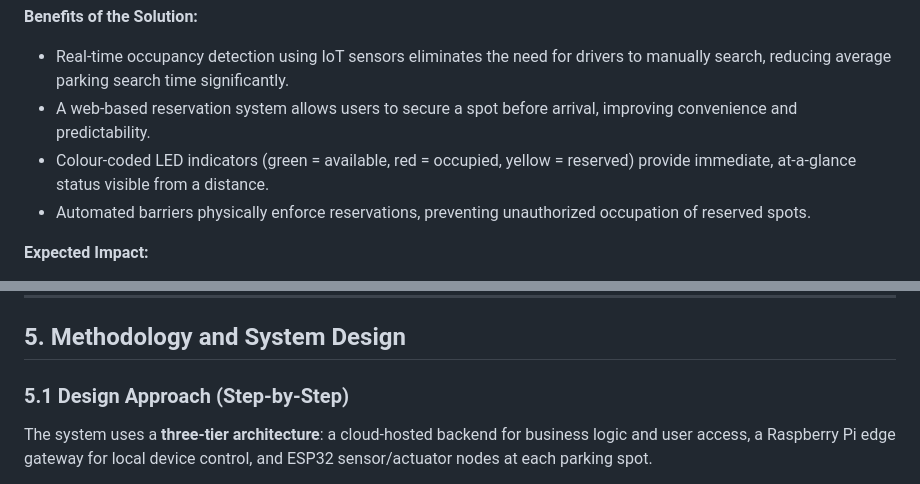
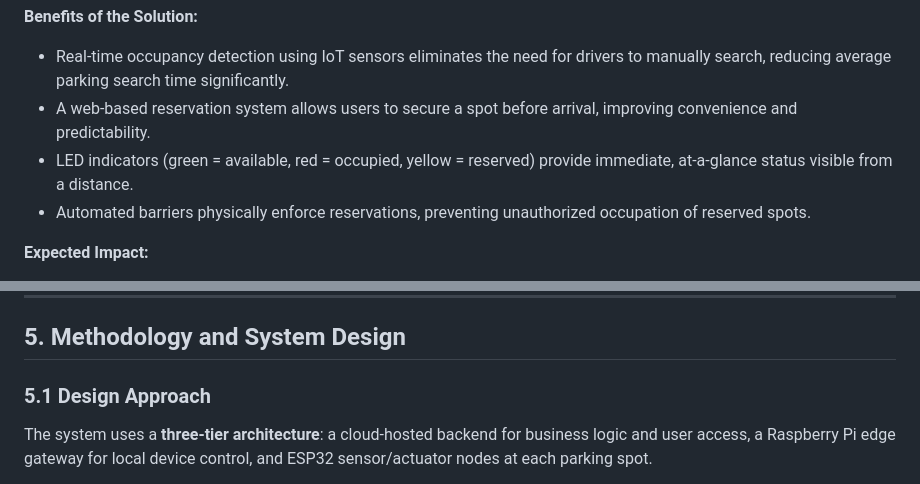
Before and after one commit to kyleczhang/cits5506-iot-parkreserve-group29, a Markdown page: proposal.md, 2 parts joined by grey strips. Rendered like a GitHub page.

```diff
--- a/proposal.md
+++ b/proposal.md
@@ -35,7 +35,7 @@
 
 - Real-time occupancy detection using IoT sensors eliminates the need for drivers to manually search, reducing average parking search time significantly.
 - A web-based reservation system allows users to secure a spot before arrival, improving convenience and predictability.
-- Colour-coded LED indicators (green = available, red = occupied, yellow = reserved) provide immediate, at-a-glance status visible from a distance.
+- LED indicators (green = available, red = occupied, yellow = reserved) provide immediate, at-a-glance status visible from a distance.
 - Automated barriers physically enforce reservations, preventing unauthorized occupation of reserved spots.
 
 **Expected Impact:**
@@ -88,7 +100,7 @@ Our project uniquely combines real-time sensing, web-based reservation, LED visu
 
 ## 5. Methodology and System Design
 
-### 5.1 Design Approach (Step-by-Step)
+### 5.1 Design Approach
 
 The system uses a **three-tier architecture**: a cloud-hosted backend for business logic and user access, a Raspberry Pi edge gateway for local device control, and ESP32 sensor/actuator nodes at each parking spot.
 
```
Also changed, not shown: other parts of proposal.md (+17 -5 lines).
